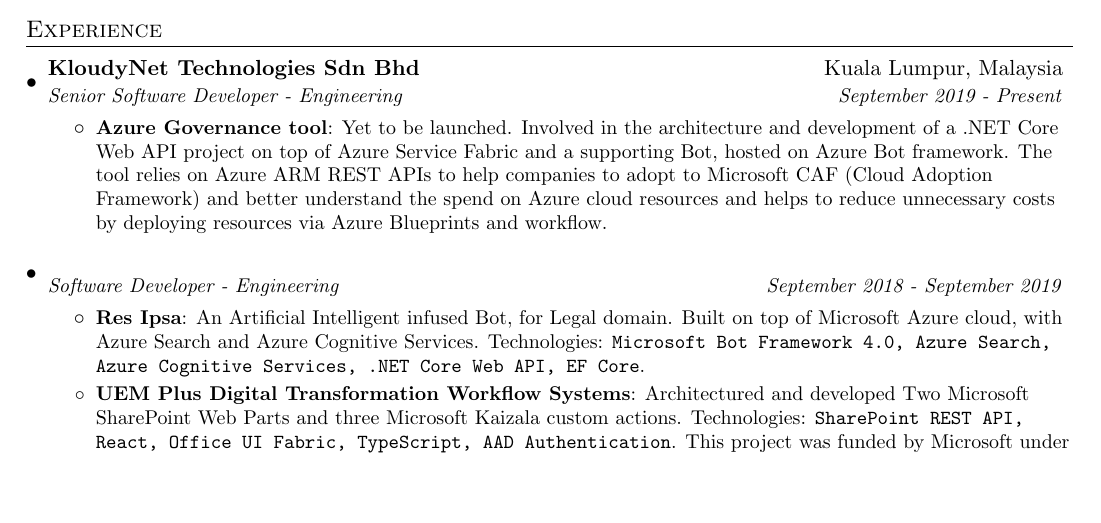
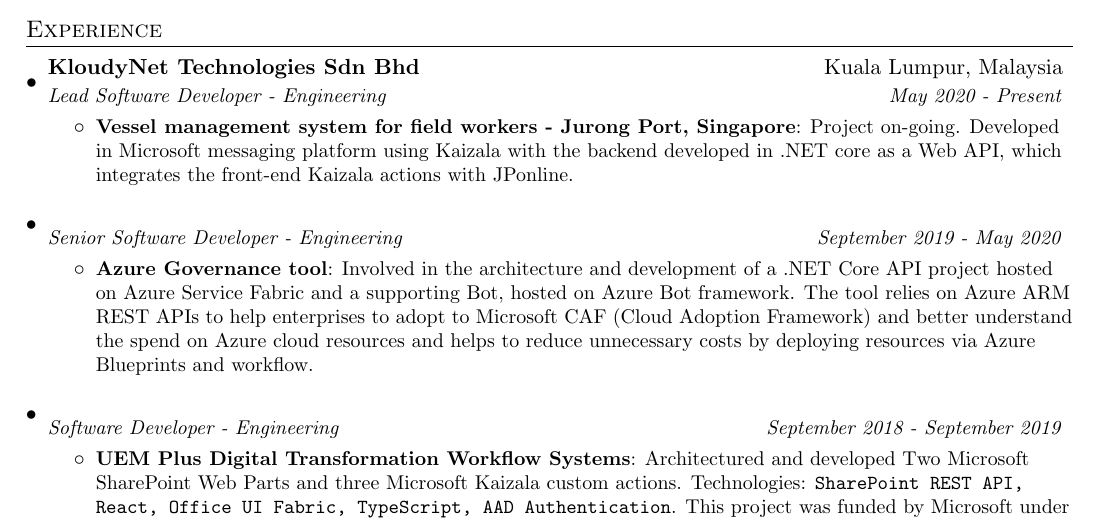
Before and after one commit to IshamMohamed/TexResume, a LaTeX CV (Resume.tex): part of page 1 of 2, cut so that both start at the same text, the shorter picture padded with empty space. Compiled offline with pdfLaTeX.

Commit message:
Update Resume.tex

```diff
--- a/Resume.tex
+++ b/Resume.tex
@@ -86,17 +86,22 @@
   \resumeSubHeadingListStart
     \resumeSubheading
       {KloudyNet Technologies Sdn Bhd}{Kuala Lumpur, Malaysia}
-	  {Senior Software Developer - Engineering}{September 2019 - Present}
+	  {Lead Software Developer - Engineering}{May 2020 - Present}
+	  \resumeItemListStart
+		\resumeItem{Vessel management system for field workers - Jurong Port, Singapore}
+		  {Project on-going. Developed in Microsoft messaging platform using Kaizala with the backend developed in .NET core as a Web API, which integrates the front-end Kaizala actions with JPonline.}
+	  \resumeItemListEnd
+    \resumeSubheading
+      {}{}
+	  {Senior Software Developer - Engineering}{September 2019 - May 2020}
 	  \resumeItemListStart
 	    \resumeItem{Azure Governance tool}
-		  {Yet to be launched. Involved in the architecture and development of a .NET Core Web API project on top of Azure Service Fabric and a supporting Bot, hosted on Azure Bot framework. The tool relies on Azure ARM REST APIs to help companies to adopt to Microsoft CAF (Cloud Adoption Framework) and better understand the spend on Azure cloud resources and helps to reduce unnecessary costs by deploying resources via Azure Blueprints and workflow.}
+		  {Involved in the architecture and development of a .NET Core API project hosted on Azure Service Fabric and a supporting Bot, hosted on Azure Bot framework. The tool relies on Azure ARM REST APIs to help enterprises to adopt to Microsoft CAF (Cloud Adoption Framework) and better understand the spend on Azure cloud resources and helps to reduce unnecessary costs by deploying resources via Azure Blueprints and workflow.}
 	  \resumeItemListEnd
     \resumeSubheading
 	  {}{}
 	  {Software Developer - Engineering}{September 2018 - September 2019}
 	  \resumeItemListStart
-	    \resumeItem{Res Ipsa}
-		  {An Artificial Intelligent infused Bot, for Legal domain. Built on top of Microsoft Azure cloud, with Azure Search and Azure Cognitive Services. Technologies: \texttt{Microsoft Bot Framework 4.0, Azure Search, Azure Cognitive Services, .NET Core Web API, EF Core}.}
 		\resumeItem{UEM Plus Digital Transformation Workflow Systems}
 		  {Architectured and developed Two Microsoft SharePoint Web Parts and three Microsoft Kaizala custom actions. Technologies: \texttt{SharePoint REST API, React, Office UI Fabric, TypeScript, AAD Authentication}. This project was funded by Microsoft under ECIF funding}
 		\resumeItem{Involvement in several Solutions and PoC developments}
```
